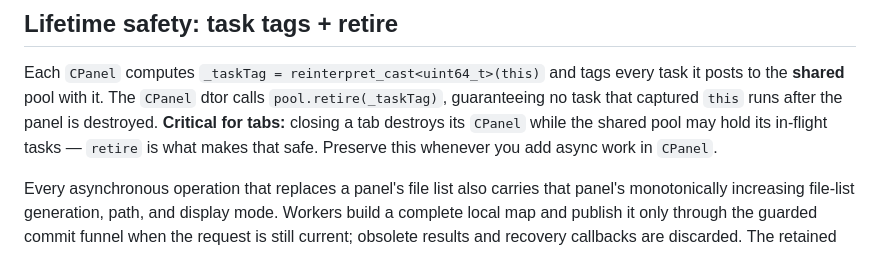
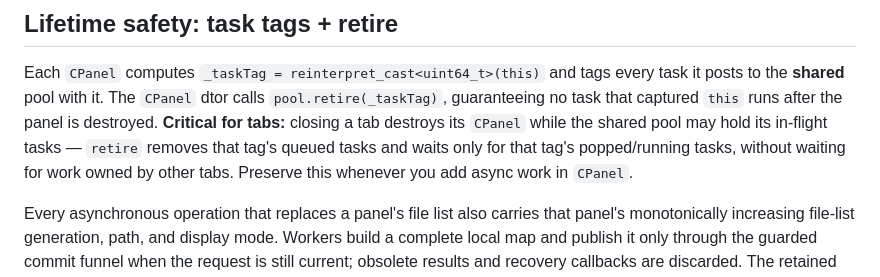
Before and after one commit to VioletGiraffe/file-commander, a Markdown page: doc/threading.md, the part around the change. Drawn GitHub-style.

Commit message:
Thread pool: retire() improved - no holding the global lock, only waiting for the matching tag

```diff
--- a/doc/threading.md
+++ b/doc/threading.md
@@ -33,8 +33,9 @@ come from the **qtutils**/**cpputils** submodules — described here by role, no
 Each `CPanel` computes `_taskTag = reinterpret_cast<uint64_t>(this)` and tags every task it posts to the
 **shared** pool with it. The `CPanel` dtor calls `pool.retire(_taskTag)`, guaranteeing no task that captured
 `this` runs after the panel is destroyed. **Critical for tabs:** closing a tab destroys its `CPanel` while
-the shared pool may hold its in-flight tasks — `retire` is what makes that safe. Preserve this whenever you
-add async work in `CPanel`.
+the shared pool may hold its in-flight tasks — `retire` removes that tag's queued tasks and waits only for
+that tag's popped/running tasks, without waiting for work owned by other tabs. Preserve this whenever you add
+async work in `CPanel`.
 
 Every asynchronous operation that replaces a panel's file list also carries that panel's monotonically
 increasing file-list generation, path, and display mode. Workers build a complete local map and publish it
```
